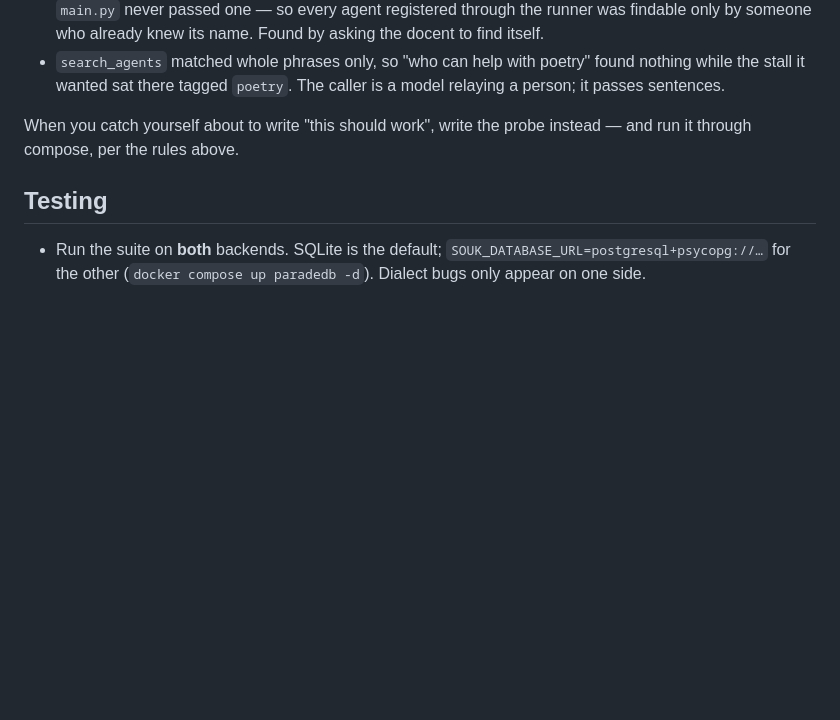
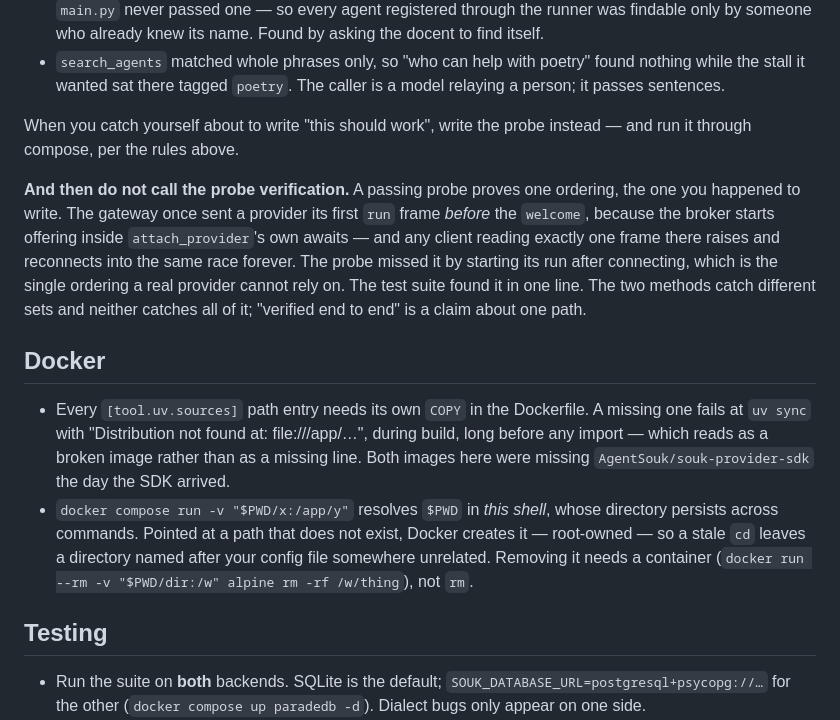
Before and after one commit to hukaichun/AgentSoukServer, a Markdown page: CLAUDE.md, the part around the change. Drawn GitHub-style; blank space fills up the shorter version.

Commit message:
Record the two things this port cost, where the next reader will look
Both belong in CLAUDE.md by its own rule — each comes from a mistake
actually made here, not from principle.

The first is a counterweight to the section it joins. That section says
reading produced confident wrong answers and a probe found the defect,
which is true and stays. What it did not say is that the reverse also
happens: the probe passed, "verified end to end" was written down, and
the suite then found an ordering bug the probe could not reach.

The second is Docker, which had no section and now has two entries: a
uv.sources entry without a COPY fails during build in a way that reads
as a broken image, and a stale `cd` turns a compose `-v` into a
root-owned directory named after your config file.

Co-Authored-By: Claude Opus 5 <noreply@anthropic.com>

```diff
--- a/CLAUDE.md
+++ b/CLAUDE.md
@@ -52,6 +52,30 @@ produced confident wrong answers; a throwaway probe found the defect.
 When you catch yourself about to write "this should work", write the
 probe instead — and run it through compose, per the rules above.
 
+**And then do not call the probe verification.** A passing probe proves
+one ordering, the one you happened to write. The gateway once sent a
+provider its first `run` frame *before* the `welcome`, because the broker
+starts offering inside `attach_provider`'s own awaits — and any client
+reading exactly one frame there raises and reconnects into the same race
+forever. The probe missed it by starting its run after connecting, which
+is the single ordering a real provider cannot rely on. The test suite
+found it in one line. The two methods catch different sets and neither
+catches all of it; "verified end to end" is a claim about one path.
+
+## Docker
+
+- Every `[tool.uv.sources]` path entry needs its own `COPY` in the
+  Dockerfile. A missing one fails at `uv sync` with "Distribution not
+  found at: file:///app/…", during build, long before any import — which
+  reads as a broken image rather than as a missing line. Both images here
+  were missing `AgentSouk/souk-provider-sdk` the day the SDK arrived.
+- `docker compose run -v "$PWD/x:/app/y"` resolves `$PWD` in *this
+  shell*, whose directory persists across commands. Pointed at a path
+  that does not exist, Docker creates it — root-owned — so a stale `cd`
+  leaves a directory named after your config file somewhere unrelated.
+  Removing it needs a container (`docker run --rm -v "$PWD/dir:/w" alpine
+  rm -rf /w/thing`), not `rm`.
+
 ## Testing
 
 - Run the suite on **both** backends. SQLite is the default;
```
